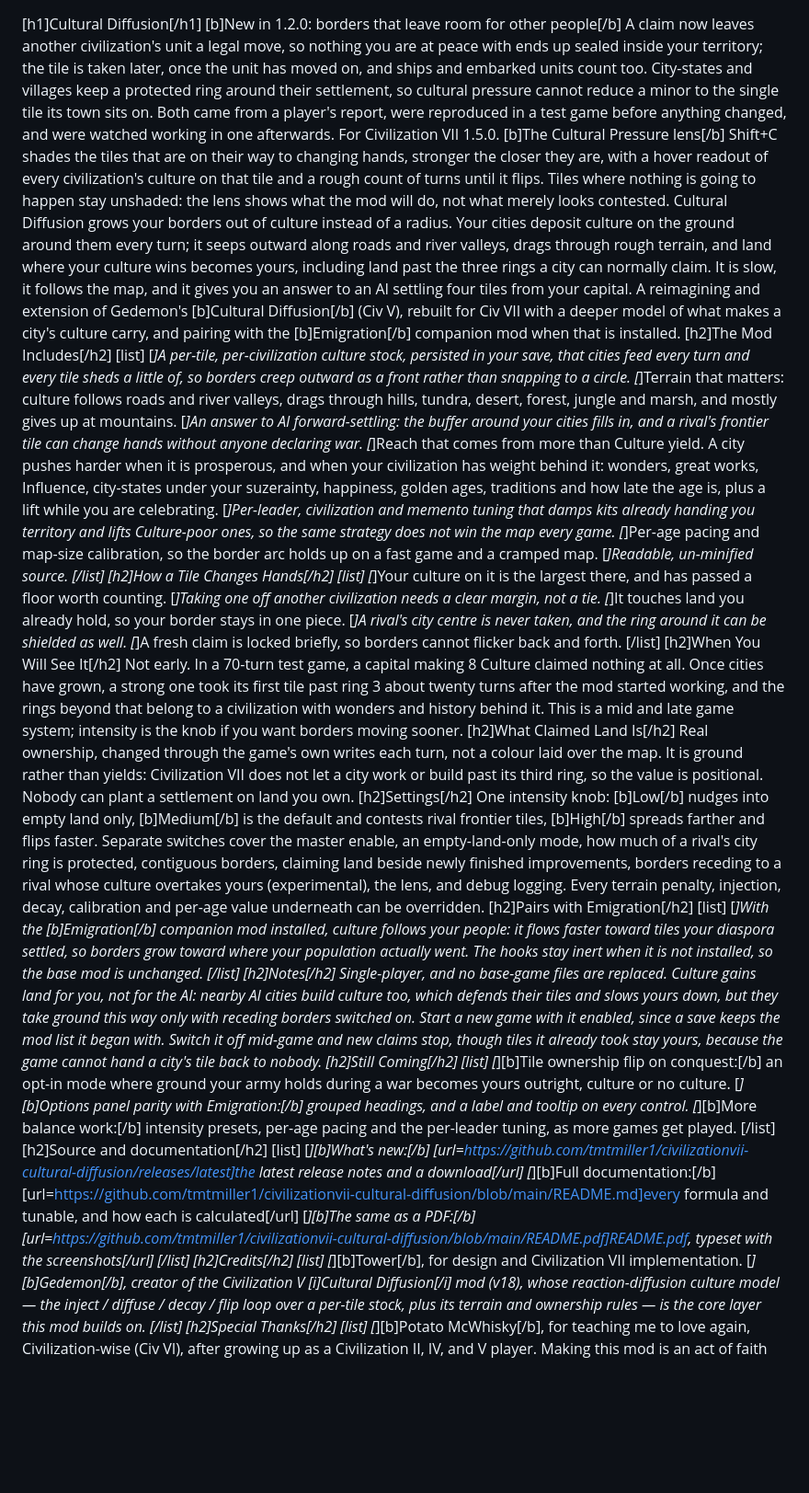
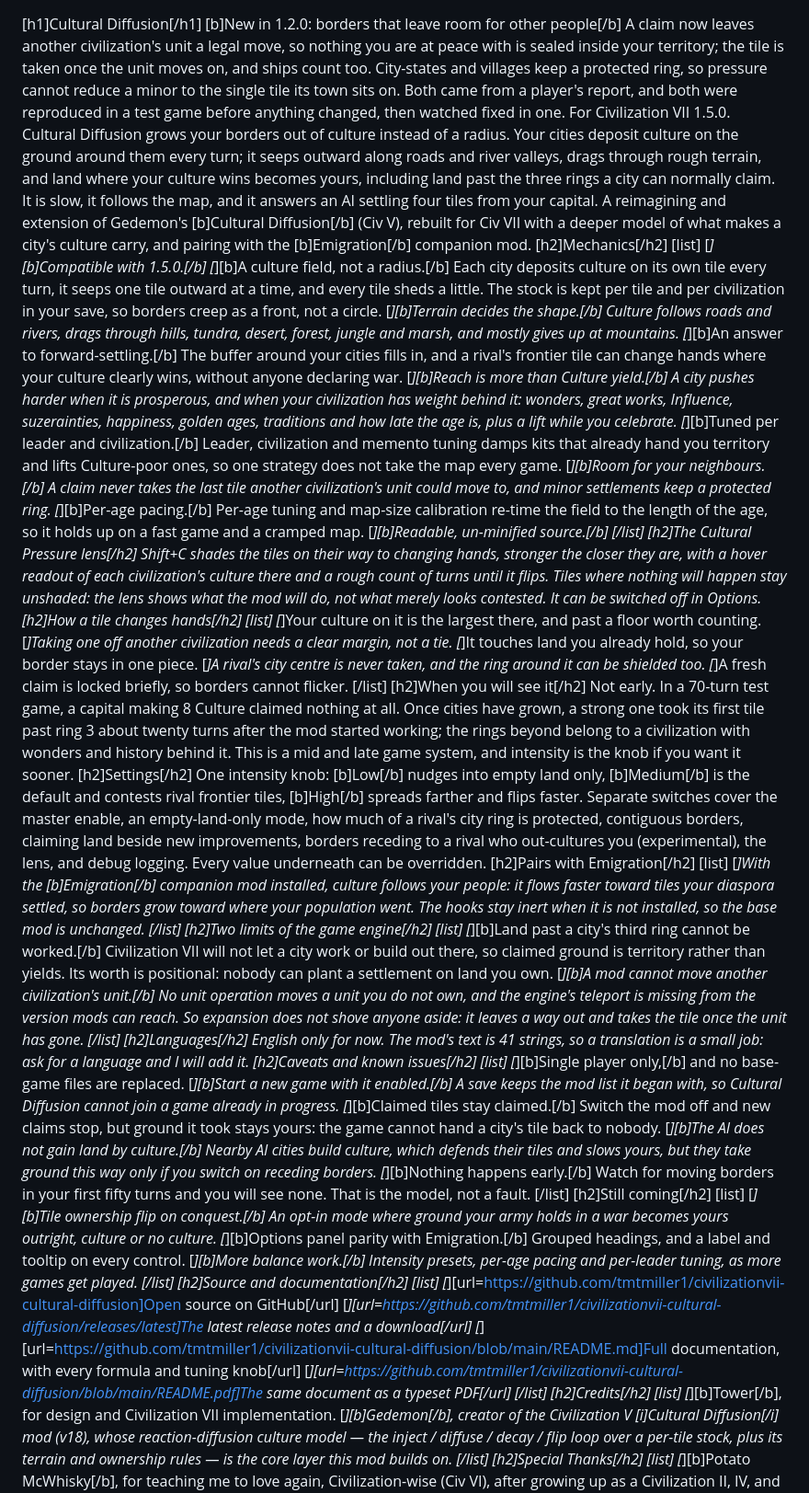
Before and after one commit to tmtmiller1/civilizationvii-cultural-diffusion, a Markdown page: docs/steam-workshop-description.md, the part around the change. Shown at 92% size. Drawn GitHub-style; blank space fills up the shorter version.

Commit message:
Workshop description: every section the demographics and emigration pages have
Adds the sections this page was missing against its siblings: Mechanics in
emigration's [b]Label.[/b] bullet style led by "Compatible with 1.5.0", the lens
as its own section, engine limits, Languages, Caveats and known issues, Still
coming, and a Source and documentation block with all four GitHub links (repo,
latest release, README.md, README.pdf). Credits and Special Thanks keep their
wording, Gedemon's lineage stays in the opener and in Credits, and Emigration
keeps both its mention up top and its own "Pairs with" section.

No donation or milestone section: that is emigration's, and this mod has none.
Languages says English only, which is what the mod ships - 41 strings in en_us.

Dropped a claim I had written that the leader roster is read from the installed
game. That is emigration's behaviour; cd-civ-roster.js is a static table.

7839 characters, under the 8000 ceiling that fails workshop_build_item.

```diff
--- a/docs/steam-workshop-description.md
+++ b/docs/steam-workshop-description.md
@@ -1,50 +1,64 @@
 [h1]Cultural Diffusion[/h1]
 [b]New in 1.2.0: borders that leave room for other people[/b]
-A claim now leaves another civilization's unit a legal move, so nothing you are at peace with ends up sealed inside your territory; the tile is taken later, once the unit has moved on, and ships and embarked units count too. City-states and villages keep a protected ring around their settlement, so cultural pressure cannot reduce a minor to the single tile its town sits on. Both came from a player's report, were reproduced in a test game before anything changed, and were watched working in one afterwards. For Civilization VII 1.5.0.
-[b]The Cultural Pressure lens[/b]
-Shift+C shades the tiles that are on their way to changing hands, stronger the closer they are, with a hover readout of every civilization's culture on that tile and a rough count of turns until it flips. Tiles where nothing is going to happen stay unshaded: the lens shows what the mod will do, not what merely looks contested.
-Cultural Diffusion grows your borders out of culture instead of a radius. Your cities deposit culture on the ground around them every turn; it seeps outward along roads and river valleys, drags through rough terrain, and land where your culture wins becomes yours, including land past the three rings a city can normally claim. It is slow, it follows the map, and it gives you an answer to an AI settling four tiles from your capital. A reimagining and extension of Gedemon's [b]Cultural Diffusion[/b] (Civ V), rebuilt for Civ VII with a deeper model of what makes a city's culture carry, and pairing with the [b]Emigration[/b] companion mod when that is installed.
-[h2]The Mod Includes[/h2]
+A claim now leaves another civilization's unit a legal move, so nothing you are at peace with is sealed inside your territory; the tile is taken once the unit moves on, and ships count too. City-states and villages keep a protected ring, so pressure cannot reduce a minor to the single tile its town sits on. Both came from a player's report, and both were reproduced in a test game before anything changed, then watched fixed in one. For Civilization VII 1.5.0.
+Cultural Diffusion grows your borders out of culture instead of a radius. Your cities deposit culture on the ground around them every turn; it seeps outward along roads and river valleys, drags through rough terrain, and land where your culture wins becomes yours, including land past the three rings a city can normally claim. It is slow, it follows the map, and it answers an AI settling four tiles from your capital. A reimagining and extension of Gedemon's [b]Cultural Diffusion[/b] (Civ V), rebuilt for Civ VII with a deeper model of what makes a city's culture carry, and pairing with the [b]Emigration[/b] companion mod.
+[h2]Mechanics[/h2]
 [list]
-[*]A per-tile, per-civilization culture stock, persisted in your save, that cities feed every turn and every tile sheds a little of, so borders creep outward as a front rather than snapping to a circle.
-[*]Terrain that matters: culture follows roads and river valleys, drags through hills, tundra, desert, forest, jungle and marsh, and mostly gives up at mountains.
-[*]An answer to AI forward-settling: the buffer around your cities fills in, and a rival's frontier tile can change hands without anyone declaring war.
-[*]Reach that comes from more than Culture yield. A city pushes harder when it is prosperous, and when your civilization has weight behind it: wonders, great works, Influence, city-states under your suzerainty, happiness, golden ages, traditions and how late the age is, plus a lift while you are celebrating.
-[*]Per-leader, civilization and memento tuning that damps kits already handing you territory and lifts Culture-poor ones, so the same strategy does not win the map every game.
-[*]Per-age pacing and map-size calibration, so the border arc holds up on a fast game and a cramped map.
-[*]Readable, un-minified source.
+[*][b]Compatible with 1.5.0.[/b]
+[*][b]A culture field, not a radius.[/b] Each city deposits culture on its own tile every turn, it seeps one tile outward at a time, and every tile sheds a little. The stock is kept per tile and per civilization in your save, so borders creep as a front, not a circle.
+[*][b]Terrain decides the shape.[/b] Culture follows roads and rivers, drags through hills, tundra, desert, forest, jungle and marsh, and mostly gives up at mountains.
+[*][b]An answer to forward-settling.[/b] The buffer around your cities fills in, and a rival's frontier tile can change hands where your culture clearly wins, without anyone declaring war.
+[*][b]Reach is more than Culture yield.[/b] A city pushes harder when it is prosperous, and when your civilization has weight behind it: wonders, great works, Influence, suzerainties, happiness, golden ages, traditions and how late the age is, plus a lift while you celebrate.
+[*][b]Tuned per leader and civilization.[/b] Leader, civilization and memento tuning damps kits that already hand you territory and lifts Culture-poor ones, so one strategy does not take the map every game.
+[*][b]Room for your neighbours.[/b] A claim never takes the last tile another civilization's unit could move to, and minor settlements keep a protected ring.
+[*][b]Per-age pacing.[/b] Per-age tuning and map-size calibration re-time the field to the length of the age, so it holds up on a fast game and a cramped map.
+[*][b]Readable, un-minified source.[/b]
 [/list]
-[h2]How a Tile Changes Hands[/h2]
+[h2]The Cultural Pressure lens[/h2]
+Shift+C shades the tiles on their way to changing hands, stronger the closer they are, with a hover readout of each civilization's culture there and a rough count of turns until it flips. Tiles where nothing will happen stay unshaded: the lens shows what the mod will do, not what merely looks contested. It can be switched off in Options.
+[h2]How a tile changes hands[/h2]
 [list]
-[*]Your culture on it is the largest there, and has passed a floor worth counting.
+[*]Your culture on it is the largest there, and past a floor worth counting.
 [*]Taking one off another civilization needs a clear margin, not a tie.
 [*]It touches land you already hold, so your border stays in one piece.
-[*]A rival's city centre is never taken, and the ring around it can be shielded as well.
-[*]A fresh claim is locked briefly, so borders cannot flicker back and forth.
+[*]A rival's city centre is never taken, and the ring around it can be shielded too.
+[*]A fresh claim is locked briefly, so borders cannot flicker.
 [/list]
-[h2]When You Will See It[/h2]
-Not early. In a 70-turn test game, a capital making 8 Culture claimed nothing at all. Once cities have grown, a strong one took its first tile past ring 3 about twenty turns after the mod started working, and the rings beyond that belong to a civilization with wonders and history behind it. This is a mid and late game system; intensity is the knob if you want borders moving sooner.
-[h2]What Claimed Land Is[/h2]
-Real ownership, changed through the game's own writes each turn, not a colour laid over the map. It is ground rather than yields: Civilization VII does not let a city work or build past its third ring, so the value is positional. Nobody can plant a settlement on land you own.
+[h2]When you will see it[/h2]
+Not early. In a 70-turn test game, a capital making 8 Culture claimed nothing at all. Once cities have grown, a strong one took its first tile past ring 3 about twenty turns after the mod started working; the rings beyond belong to a civilization with wonders and history behind it. This is a mid and late game system, and intensity is the knob if you want it sooner.
 [h2]Settings[/h2]
-One intensity knob: [b]Low[/b] nudges into empty land only, [b]Medium[/b] is the default and contests rival frontier tiles, [b]High[/b] spreads farther and flips faster. Separate switches cover the master enable, an empty-land-only mode, how much of a rival's city ring is protected, contiguous borders, claiming land beside newly finished improvements, borders receding to a rival whose culture overtakes yours (experimental), the lens, and debug logging. Every terrain penalty, injection, decay, calibration and per-age value underneath can be overridden.
+One intensity knob: [b]Low[/b] nudges into empty land only, [b]Medium[/b] is the default and contests rival frontier tiles, [b]High[/b] spreads farther and flips faster. Separate switches cover the master enable, an empty-land-only mode, how much of a rival's city ring is protected, contiguous borders, claiming land beside new improvements, borders receding to a rival who out-cultures you (experimental), the lens, and debug logging. Every value underneath can be overridden.
 [h2]Pairs with Emigration[/h2]
 [list]
-[*]With the [b]Emigration[/b] companion mod installed, culture follows your people: it flows faster toward tiles your diaspora settled, so borders grow toward where your population actually went. The hooks stay inert when it is not installed, so the base mod is unchanged.
+[*]With the [b]Emigration[/b] companion mod installed, culture follows your people: it flows faster toward tiles your diaspora settled, so borders grow toward where your population went. The hooks stay inert when it is not installed, so the base mod is unchanged.
 [/list]
-[h2]Notes[/h2]
-Single-player, and no base-game files are replaced. Culture gains land for you, not for the AI: nearby AI cities build culture too, which defends their tiles and slows yours down, but they take ground this way only with receding borders switched on. Start a new game with it enabled, since a save keeps the mod list it began with. Switch it off mid-game and new claims stop, though tiles it already took stay yours, because the game cannot hand a city's tile back to nobody.
-[h2]Still Coming[/h2]
+[h2]Two limits of the game engine[/h2]
 [list]
-[*][b]Tile ownership flip on conquest:[/b] an opt-in mode where ground your army holds during a war becomes yours outright, culture or no culture.
-[*][b]Options panel parity with Emigration:[/b] grouped headings, and a label and tooltip on every control.
-[*][b]More balance work:[/b] intensity presets, per-age pacing and the per-leader tuning, as more games get played.
+[*][b]Land past a city's third ring cannot be worked.[/b] Civilization VII will not let a city work or build out there, so claimed ground is territory rather than yields. Its worth is positional: nobody can plant a settlement on land you own.
+[*][b]A mod cannot move another civilization's unit.[/b] No unit operation moves a unit you do not own, and the engine's teleport is missing from the version mods can reach. So expansion does not shove anyone aside: it leaves a way out and takes the tile once the unit has gone.
+[/list]
+[h2]Languages[/h2]
+English only for now. The mod's text is 41 strings, so a translation is a small job: ask for a language and I will add it.
+[h2]Caveats and known issues[/h2]
+[list]
+[*][b]Single player only,[/b] and no base-game files are replaced.
+[*][b]Start a new game with it enabled.[/b] A save keeps the mod list it began with, so Cultural Diffusion cannot join a game already in progress.
+[*][b]Claimed tiles stay claimed.[/b] Switch the mod off and new claims stop, but ground it took stays yours: the game cannot hand a city's tile back to nobody.
+[*][b]The AI does not gain land by culture.[/b] Nearby AI cities build culture, which defends their tiles and slows yours, but they take ground this way only if you switch on receding borders.
+[*][b]Nothing happens early.[/b] Watch for moving borders in your first fifty turns and you will see none. That is the model, not a fault.
+[/list]
+[h2]Still coming[/h2]
+[list]
+[*][b]Tile ownership flip on conquest.[/b] An opt-in mode where ground your army holds in a war becomes yours outright, culture or no culture.
+[*][b]Options panel parity with Emigration.[/b] Grouped headings, and a label and tooltip on every control.
+[*][b]More balance work.[/b] Intensity presets, per-age pacing and per-leader tuning, as more games get played.
 [/list]
 [h2]Source and documentation[/h2]
 [list]
-[*][b]What's new:[/b] [url=https://github.com/tmtmiller1/civilizationvii-cultural-diffusion/releases/latest]the latest release notes and a download[/url]
-[*][b]Full documentation:[/b] [url=https://github.com/tmtmiller1/civilizationvii-cultural-diffusion/blob/main/README.md]every formula and tunable, and how each is calculated[/url]
-[*][b]The same as a PDF:[/b] [url=https://github.com/tmtmiller1/civilizationvii-cultural-diffusion/blob/main/README.pdf]README.pdf, typeset with the screenshots[/url]
+[*][url=https://github.com/tmtmiller1/civilizationvii-cultural-diffusion]Open source on GitHub[/url]
+[*][url=https://github.com/tmtmiller1/civilizationvii-cultural-diffusion/releases/latest]The latest release notes and a download[/url]
+[*][url=https://github.com/tmtmiller1/civilizationvii-cultural-diffusion/blob/main/README.md]Full documentation, with every formula and tuning knob[/url]
+[*][url=https://github.com/tmtmiller1/civilizationvii-cultural-diffusion/blob/main/README.pdf]The same document as a typeset PDF[/url]
 [/list]
 [h2]Credits[/h2]
 [list]
```
